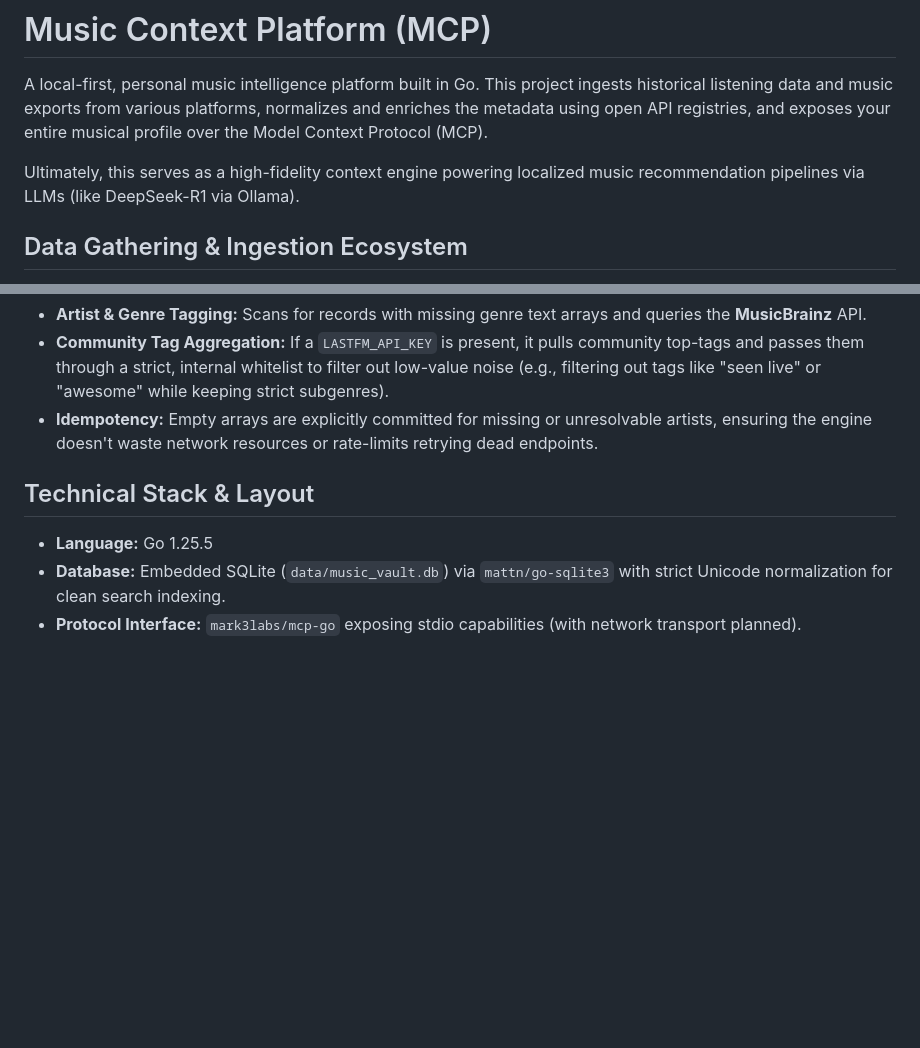
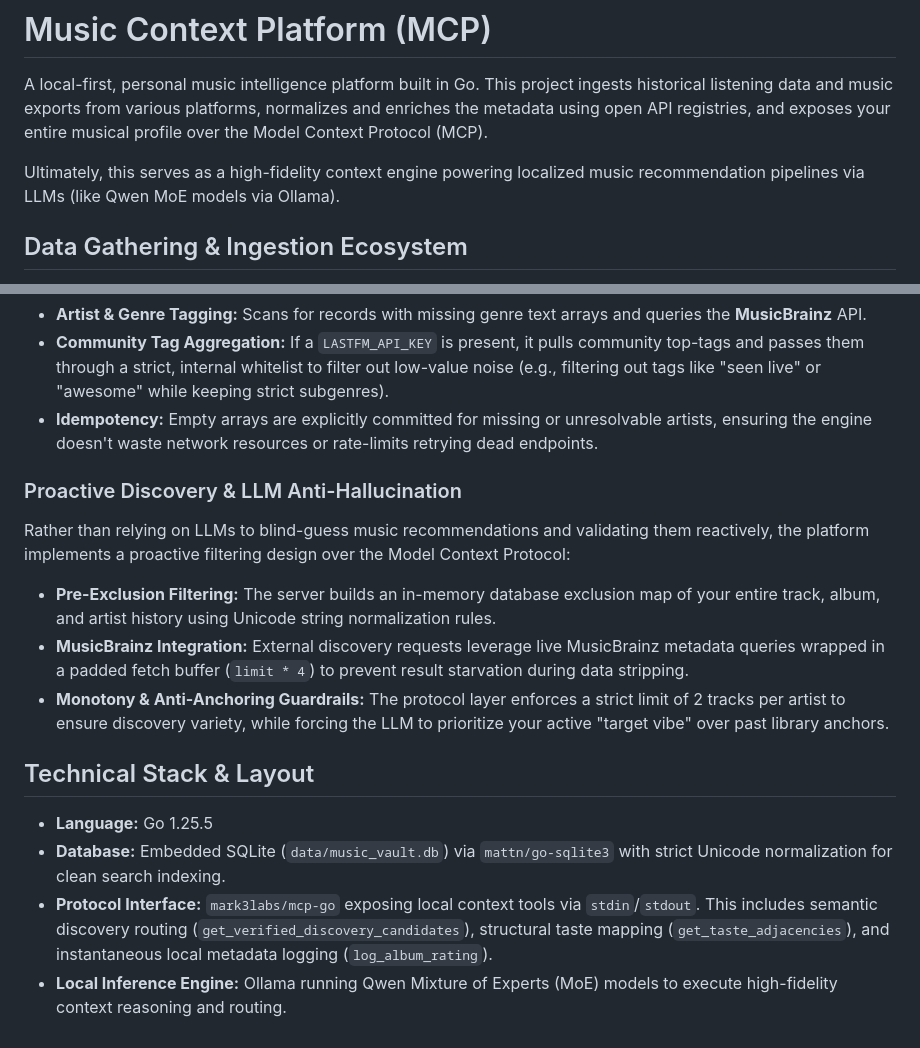
Before and after one commit to nicksunday/music-context-engine, a Markdown page: README.md, 2 parts joined by grey strips. Rendered like a GitHub page; blank space fills up the shorter version.

Commit message:
chore: Update README

```diff
--- a/README.md
+++ b/README.md
@@ -2,7 +2,7 @@
 
 A local-first, personal music intelligence platform built in Go. This project ingests historical listening data and music exports from various platforms, normalizes and enriches the metadata using open API registries, and exposes your entire musical profile over the Model Context Protocol (MCP).
 
-Ultimately, this serves as a high-fidelity context engine powering localized music recommendation pipelines via LLMs (like DeepSeek-R1 via Ollama).
+Ultimately, this serves as a high-fidelity context engine powering localized music recommendation pipelines via LLMs (like Qwen MoE models via Ollama).
 
 ## Data Gathering & Ingestion Ecosystem
 
@@ -38,8 +38,16 @@ Once raw data is ingested, the library state is extended via asynchronous metada
 * **Community Tag Aggregation:** If a `LASTFM_API_KEY` is present, it pulls community top-tags and passes them through a strict, internal whitelist to filter out low-value noise (e.g., filtering out tags like "seen live" or "awesome" while keeping strict subgenres).
 * **Idempotency:** Empty arrays are explicitly committed for missing or unresolvable artists, ensuring the engine doesn't waste network resources or rate-limits retrying dead endpoints.
 
+### Proactive Discovery & LLM Anti-Hallucination
+
+Rather than relying on LLMs to blind-guess music recommendations and validating them reactively, the platform implements a proactive filtering design over the Model Context Protocol:
+* **Pre-Exclusion Filtering:** The server builds an in-memory database exclusion map of your entire track, album, and artist history using Unicode string normalization rules.
+* **MusicBrainz Integration:** External discovery requests leverage live MusicBrainz metadata queries wrapped in a padded fetch buffer (`limit * 4`) to prevent result starvation during data stripping.
+* **Monotony & Anti-Anchoring Guardrails:** The protocol layer enforces a strict limit of 2 tracks per artist to ensure discovery variety, while forcing the LLM to prioritize your active "target vibe" over past library anchors.
+
 ## Technical Stack & Layout
 
 * **Language:** Go 1.25.5
 * **Database:** Embedded SQLite (`data/music_vault.db`) via `mattn/go-sqlite3` with strict Unicode normalization for clean search indexing.
-* **Protocol Interface:** `mark3labs/mcp-go` exposing stdio capabilities (with network transport planned).
+* **Protocol Interface:** `mark3labs/mcp-go` exposing local context tools via `stdin`/`stdout`. This includes semantic discovery routing (`get_verified_discovery_candidates`), structural taste mapping (`get_taste_adjacencies`), and instantaneous local metadata logging (`log_album_rating`).
+* **Local Inference Engine:** Ollama running Qwen Mixture of Experts (MoE) models to execute high-fidelity context reasoning and routing.
```
